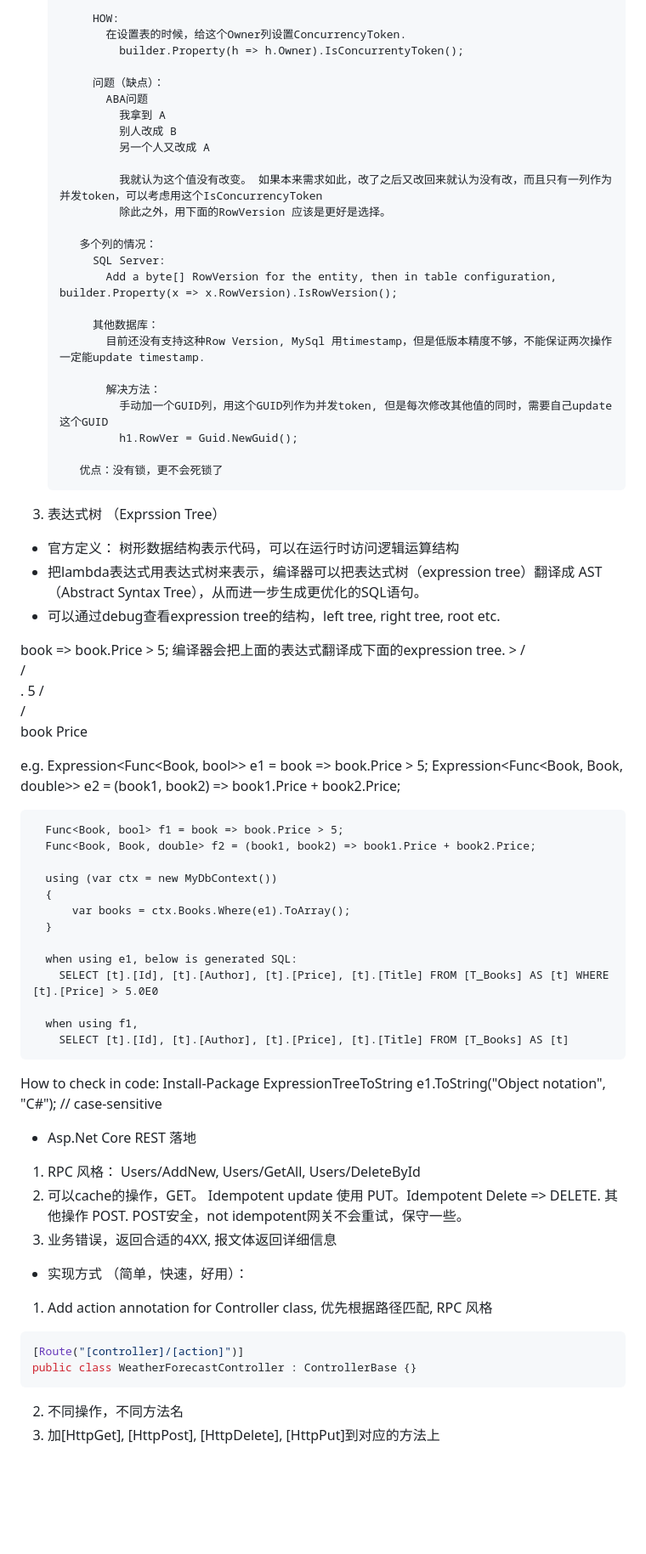
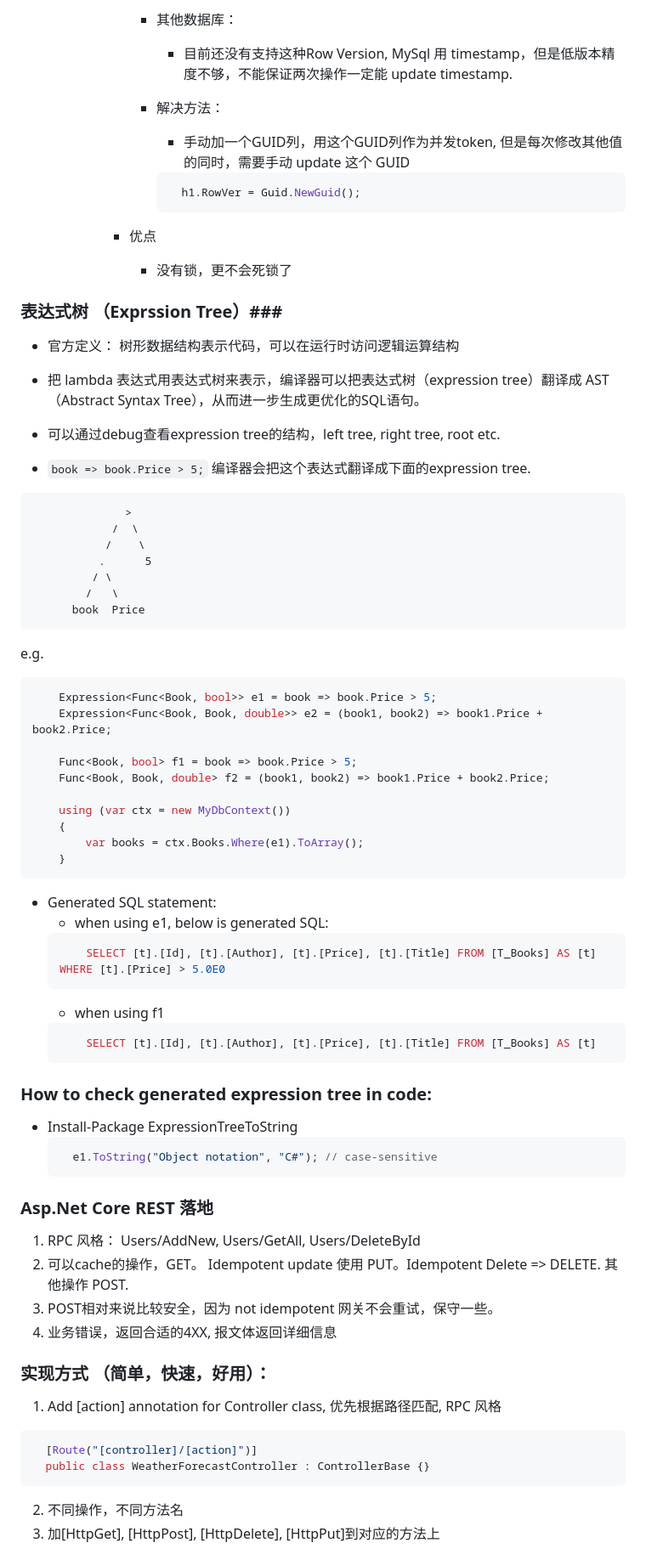
Before and after one commit to Yufan029/Notes, a Markdown page: dotnet/dotnet.md, the part around the change printed below. Shown: that part at 85% size. Drawn GitHub-style; blank space fills up the shorter version.

````diff
--- a/dotnet/dotnet.md
+++ b/dotnet/dotnet.md
@@ -229,37 +270,23 @@ DbContext Entry(object) 得到 EntityEntry， EFCore 靠它跟踪对象。 Entit
 
-            HOW:
-              在设置表的时候，给这个Owner列设置ConcurrencyToken.
-                builder.Property(h => h.Owner).IsConcurrentyToken();
+            - 其他数据库：
+              - 目前还没有支持这种Row Version, MySql 用 timestamp，但是低版本精度不够，不能保证两次操作一定能 update timestamp.
 
-            问题（缺点）：
-              ABA问题
-                我拿到 A
-                别人改成 B
-                另一个人又改成 A
+            - 解决方法：
+                - 手动加一个GUID列，用这个GUID列作为并发token, 但是每次修改其他值的同时，需要手动 update 这个 GUID
+                ```c#
+                  h1.RowVer = Guid.NewGuid();
+                ```
 
-                我就认为这个值没有改变。 如果本来需求如此，改了之后又改回来就认为没有改，而且只有一列作为并发token，可以考虑用这个IsConcurrencyToken
-                除此之外，用下面的RowVersion 应该是更好是选择。
+          - 优点
+            - 没有锁，更不会死锁了
 
-          多个列的情况：
-            SQL Server:
-              Add a byte[] RowVersion for the entity, then in table configuration, builder.Property(x => x.RowVersion).IsRowVersion();
-
-            其他数据库：
-              目前还没有支持这种Row Version, MySql 用timestamp，但是低版本精度不够，不能保证两次操作一定能update timestamp.
-
-              解决方法：
-                手动加一个GUID列，用这个GUID列作为并发token, 但是每次修改其他值的同时，需要自己update这个GUID
-                h1.RowVer = Guid.NewGuid();
-
-          优点：没有锁，更不会死锁了
-
-3. 表达式树 （Exprssion Tree）
+### 表达式树 （Exprssion Tree）###
   - 官方定义： 树形数据结构表示代码，可以在运行时访问逻辑运算结构
-  - 把lambda表达式用表达式树来表示，编译器可以把表达式树（expression tree）翻译成 AST （Abstract Syntax Tree），从而进一步生成更优化的SQL语句。
+  - 把 lambda 表达式用表达式树来表示，编译器可以把表达式树（expression tree）翻译成 AST （Abstract Syntax Tree），从而进一步生成更优化的SQL语句。
   - 可以通过debug查看expression tree的结构，left tree, right tree, root etc.
 
-  book => book.Price > 5;
-  编译器会把上面的表达式翻译成下面的expression tree.
+  - `book => book.Price > 5;` 编译器会把这个表达式翻译成下面的expression tree.
+  ```
                 >
               /  \
              /    \
@@ -267,8 +294,9 @@ DbContext Entry(object) 得到 EntityEntry， EFCore 靠它跟踪对象。 Entit
            / \
           /   \
         book  Price
-
+  ```
   e.g.
+  ```c#
       Expression<Func<Book, bool>> e1 = book => book.Price > 5;
       Expression<Func<Book, Book, double>> e2 = (book1, book2) => book1.Price + book2.Price;
 
@@ -279,29 +307,34 @@ DbContext Entry(object) 得到 EntityEntry， EFCore 靠它跟踪对象。 Entit
       {
           var books = ctx.Books.Where(e1).ToArray();
       }
+  ```
+ - Generated SQL statement:
+    - when using e1, below is generated SQL:
+    ```sql
+        SELECT [t].[Id], [t].[Author], [t].[Price], [t].[Title] FROM [T_Books] AS [t] WHERE [t].[Price] > 5.0E0
+    ```
+    - when using f1
+    ```sql
+        SELECT [t].[Id], [t].[Author], [t].[Price], [t].[Title] FROM [T_Books] AS [t]
+    ```
 
-      when using e1, below is generated SQL:
-        SELECT [t].[Id], [t].[Author], [t].[Price], [t].[Title] FROM [T_Books] AS [t] WHERE [t].[Price] > 5.0E0
+### How to check generated expression tree in code: ###
+  - Install-Package ExpressionTreeToString
+    ```c#
+      e1.ToString("Object notation", "C#"); // case-sensitive
+    ```
 
-      when using f1,
-        SELECT [t].[Id], [t].[Author], [t].[Price], [t].[Title] FROM [T_Books] AS [t]
-
-  How to check in code:
-    Install-Package ExpressionTreeToString
-    e1.ToString("Object notation", "C#"); // case-sensitive
-
-
-- Asp.Net Core REST 落地
+### Asp.Net Core REST 落地 ###
 1. RPC 风格： Users/AddNew, Users/GetAll, Users/DeleteById
 2. 可以cache的操作，GET。 Idempotent update 使用 PUT。Idempotent Delete => DELETE. 其他操作 POST.
-  POST安全，not idempotent网关不会重试，保守一些。
+3. POST相对来说比较安全，因为 not idempotent 网关不会重试，保守一些。
 3. 业务错误，返回合适的4XX, 报文体返回详细信息
 
-- 实现方式 （简单，快速，好用）：
-1. Add action annotation for Controller class, 优先根据路径匹配, RPC 风格
+### 实现方式 （简单，快速，好用）： ###
+1. Add [action] annotation for Controller class, 优先根据路径匹配, RPC 风格
 ```c#
-[Route("[controller]/[action]")]
-public class WeatherForecastController : ControllerBase {}
+  [Route("[controller]/[action]")]
+  public class WeatherForecastController : ControllerBase {}
 ```
 2. 不同操作，不同方法名
 3. 加[HttpGet], [HttpPost], [HttpDelete], [HttpPut]到对应的方法上
````
Also changed, not shown: other parts of dotnet/dotnet.md (+187 -138 lines).
